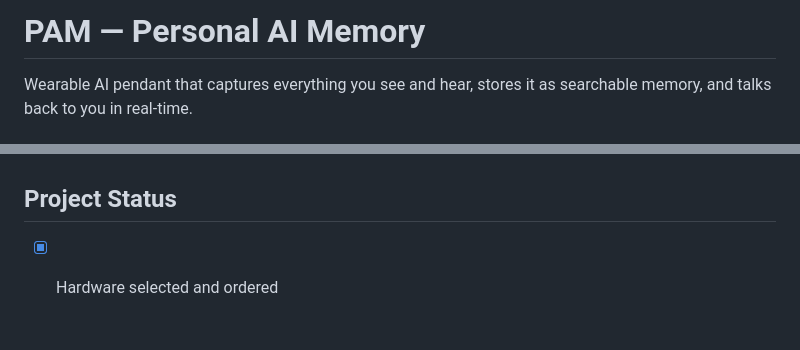
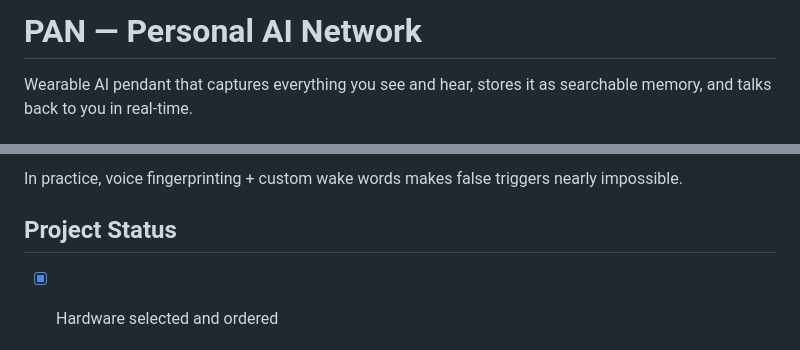
Before and after one commit to Tereseus/PAN, a Markdown page: README.md, 2 parts joined by grey strips. Rendered like a GitHub page.

Commit message:
Rename PAM to PAN (Personal AI Network), add voice architecture, wake word security, user customization, Greek mythology naming

```diff
--- a/README.md
+++ b/README.md
@@ -1,4 +1,4 @@
-# PAM — Personal AI Memory
+# PAN — Personal AI Network
 
 Wearable AI pendant that captures everything you see and hear, stores it as searchable memory, and talks back to you in real-time.
 
@@ -103,3 +156,5 @@ This is like the difference between looking at a notification on your watch vs y
+In practice, voice fingerprinting + custom wake words makes false triggers nearly impossible.
+
 ## Project Status
 - [x] Hardware selected and ordered
 - [ ] Hardware arrives (~March 18-20)
```
Also changed, not shown: other parts of README.md (+53 -0 lines).
